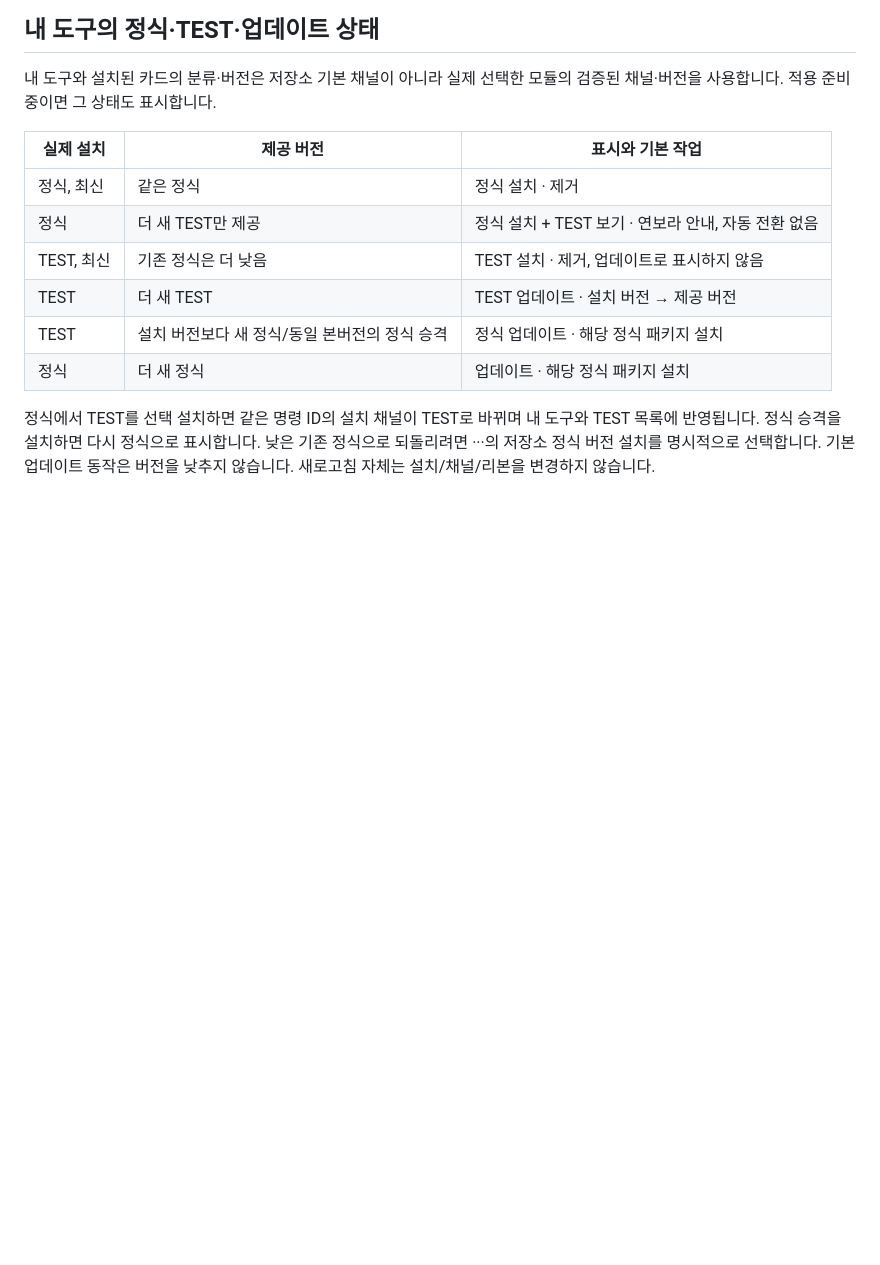
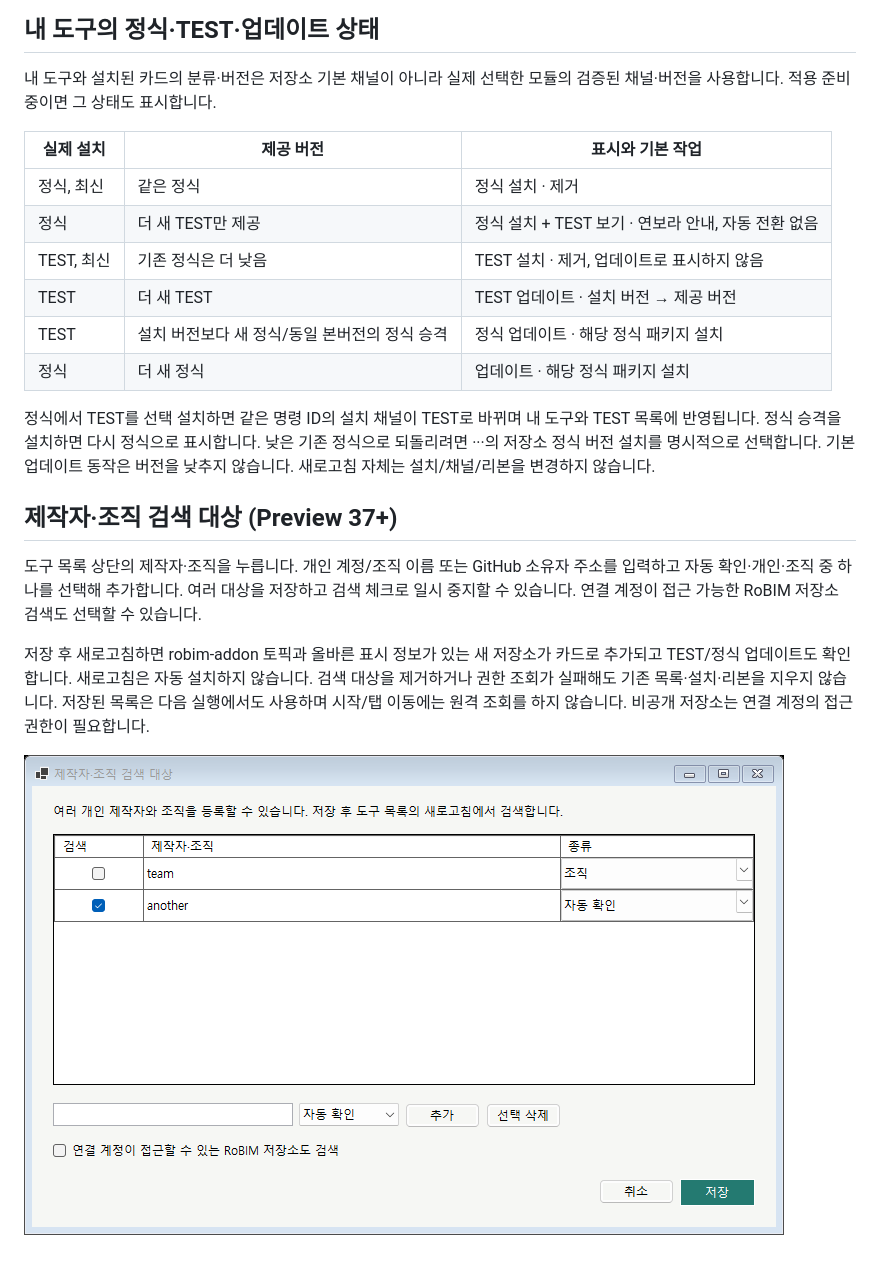
Before and after one commit to RoBIM-tech/RoBIM-Add-in-Manager, a Markdown page: docs/user/README.md, the part around the change. GitHub-like rendering; pictures changed too: docs/images/repository-publishers.png (added); blank space fills up the shorter version.

Commit message:
Discover tools from multiple publishers without bundled registration

```diff
--- a/docs/user/README.md
+++ b/docs/user/README.md
@@ -145,3 +145,12 @@ TEST 도구에서 **TEST 설치**를 누르고 확인하면 같은 버튼의 현
 | 정식 | 더 새 정식 | 업데이트 · 해당 정식 패키지 설치 |
 
 정식에서 TEST를 선택 설치하면 같은 명령 ID의 설치 채널이 TEST로 바뀌며 내 도구와 TEST 목록에 반영됩니다. 정식 승격을 설치하면 다시 정식으로 표시합니다. 낮은 기존 정식으로 되돌리려면 ···의 저장소 정식 버전 설치를 명시적으로 선택합니다. 기본 업데이트 동작은 버전을 낮추지 않습니다. 새로고침 자체는 설치/채널/리본을 변경하지 않습니다.
+
+
+## 제작자·조직 검색 대상 (Preview 37+)
+
+도구 목록 상단의 제작자·조직을 누릅니다. 개인 계정/조직 이름 또는 GitHub 소유자 주소를 입력하고 자동 확인·개인·조직 중 하나를 선택해 추가합니다. 여러 대상을 저장하고 검색 체크로 일시 중지할 수 있습니다. 연결 계정이 접근 가능한 RoBIM 저장소 검색도 선택할 수 있습니다.
+
+저장 후 새로고침하면 robim-addon 토픽과 올바른 표시 정보가 있는 새 저장소가 카드로 추가되고 TEST/정식 업데이트도 확인합니다. 새로고침은 자동 설치하지 않습니다. 검색 대상을 제거하거나 권한 조회가 실패해도 기존 목록·설치·리본을 지우지 않습니다. 저장된 목록은 다음 실행에서도 사용하며 시작/탭 이동에는 원격 조회를 하지 않습니다. 비공개 저장소는 연결 계정의 접근 권한이 필요합니다.
+
+![제작자·조직 검색 대상 예시](../images/repository-publishers.png)
```
Also changed, not shown: AGENTS.md (+4 -1 lines), README.md (+5 -0 lines), docs/developer/REPOSITORY_DISCOVERY.md (added, +11 -0 lines), 15 other files.
